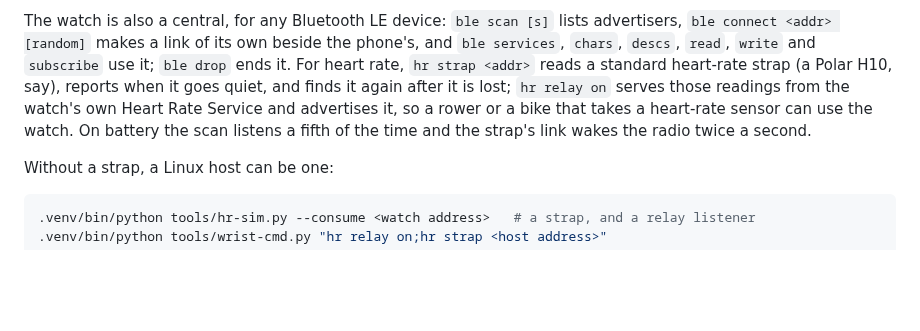
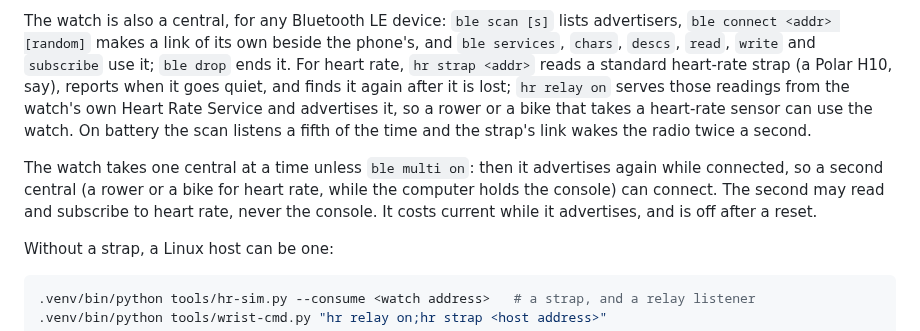
Before and after one commit to tobymurray/wrist-rs, a Markdown page: BUILDING.md, the part around the change. Rendered like a GitHub page; blank space fills up the shorter version.

Commit message:
Bluetooth: ble multi in HARDWARE and BUILDING

````diff
--- a/BUILDING.md
+++ b/BUILDING.md
@@ -129,6 +129,11 @@ watch's own Heart Rate Service and advertises it, so a rower or a bike that take
 heart-rate sensor can use the watch. On battery the scan listens a fifth of the time and the
 strap's link wakes the radio twice a second.
 
+The watch takes one central at a time unless `ble multi on`: then it advertises again
+while connected, so a second central (a rower or a bike for heart rate, while the computer
+holds the console) can connect. The second may read and subscribe to heart rate, never the
+console. It costs current while it advertises, and is off after a reset.
+
 Without a strap, a Linux host can be one:
 
 ```sh
````
Also changed, not shown: HARDWARE.md (+1 -0 lines).
